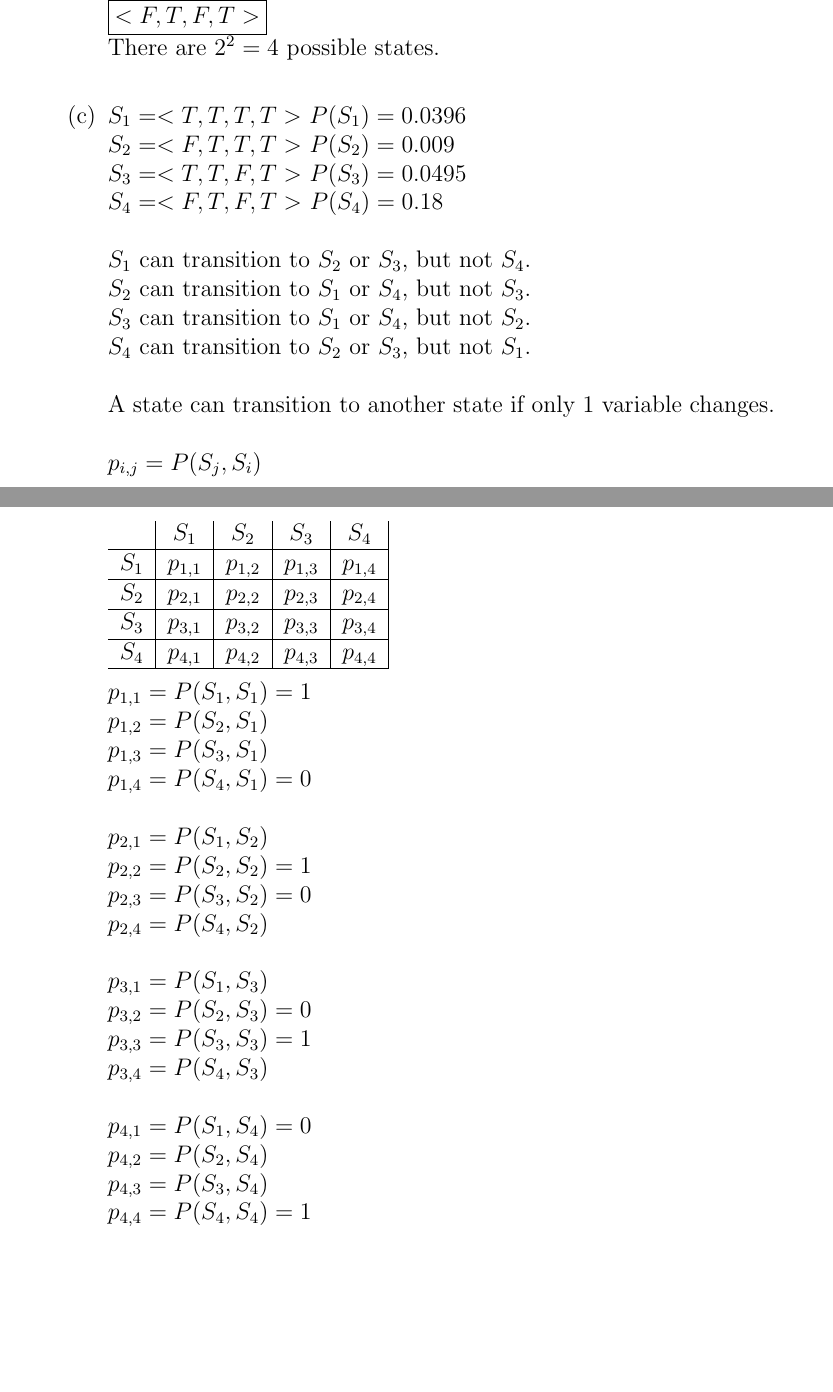
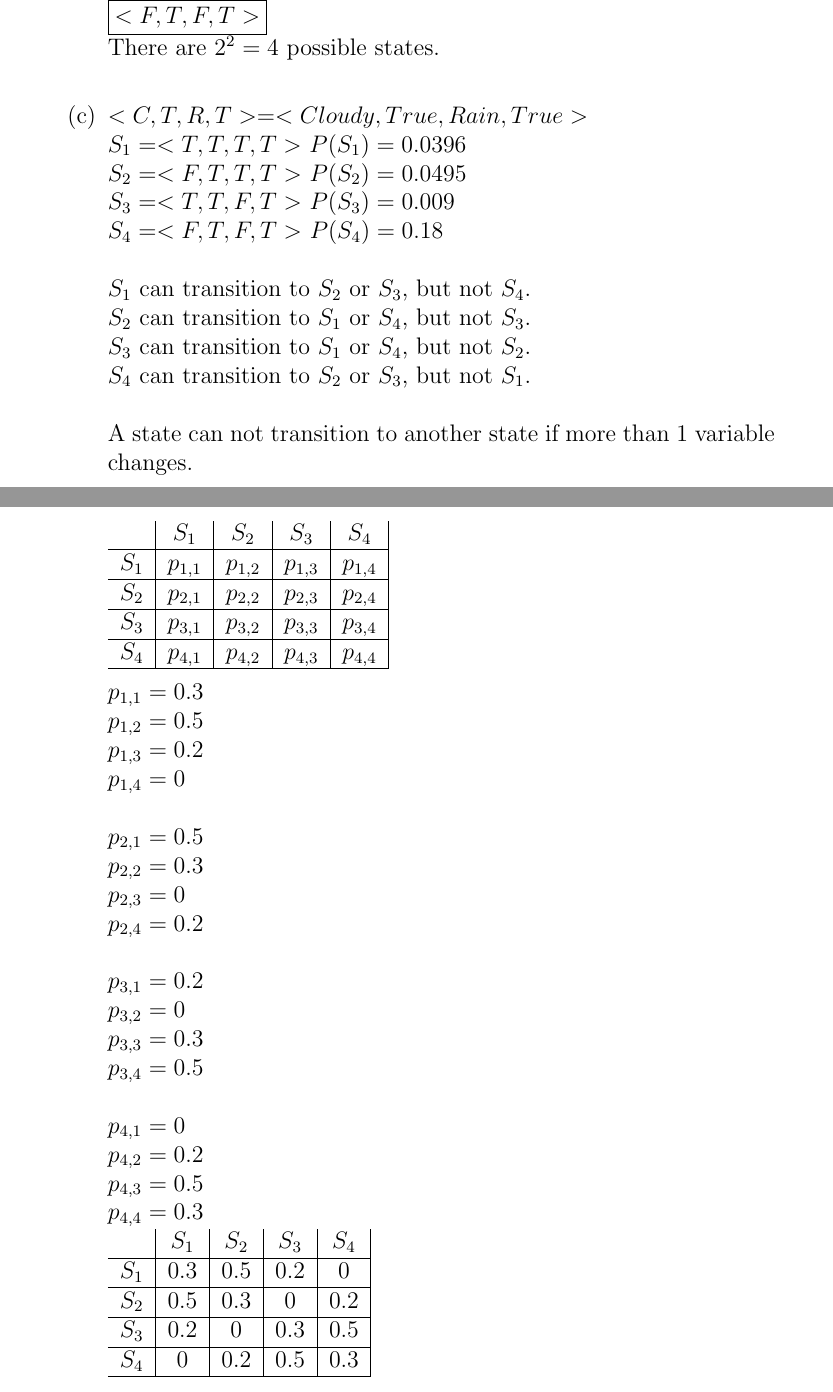
Before and after one commit to zpsaras/Sokoban-PDDL, a LaTeX problem sheet (AI Assignment 3 Writeup.tex): two parts of pages 6 and 7 of 9, joined at a grey line, cut so that both start at the same text, the shorter picture padded with empty space. Compiled offline with pdfLaTeX.

Commit message:
4c done. i guess. Honestly i still can't figure this shit out. the onle values i'm sure of are the 0's where you can't transition. unless you guys can come up with something better then i guess this is what we're rolling with

```diff
--- a/AI Assignment 3 Writeup.tex
+++ b/AI Assignment 3 Writeup.tex
@@ -245,16 +245,16 @@ The time and space requirements are dominated by the size of the largest factor
 	%	c
 	%-----------------
 	\item
+	$<C,T,R,T> = <Cloudy, True, Rain, True>$\\
 	$S_1 = <T,T,T,T>$ $P(S_1) = 0.0396$\\
-	$S_2 = <F,T,T,T>$ $P(S_2) = 0.009$\\
-	$S_3 = <T,T,F,T>$ $P(S_3) = 0.0495$\\
+	$S_2 = <F,T,T,T>$ $P(S_2) = 0.0495$\\
+	$S_3 = <T,T,F,T>$ $P(S_3) = 0.009$\\
 	$S_4 = <F,T,F,T>$ $P(S_4) = 0.18$\\
 	\\$S_1$ can transition to $S_2$ or $S_3$, but not $S_4$.\\
 	$S_2$ can transition to $S_1$ or $S_4$, but not $S_3$.\\
 	$S_3$ can transition to $S_1$ or $S_4$, but not $S_2$.\\
 	$S_4$ can transition to $S_2$ or $S_3$, but not $S_1$.\\
-	\\A state can transition to another state if only 1 variable changes.\\
-	\\$p_{i,j} = P(S_j,S_i)$\\
+	\\A state can not transition to another state if more than $1$ variable changes.\\
 
 	\begin{tabular}{ c | c | c | c | c |}
   	& $S_1$ & $S_2$ & $S_3$ & $S_4$\\ \hline
@@ -263,23 +263,29 @@ The time and space requirements are dominated by the size of the largest factor
 	$S_3$ & $p_{3,1}$ & $p_{3,2}$ & $p_{3,3}$ & $p_{3,4}$ \\ \hline
 	$S_4$ & $p_{4,1}$ & $p_{4,2}$ & $p_{4,3}$ & $p_{4,4}$ \\ \hline
 	\end{tabular}\\
-	\\$p_{1,1} = P(S_1,S_1) = 1$\\
-	$p_{1,2} = P(S_2,S_1)$\\
-	$p_{1,3} = P(S_3,S_1)$\\
-	$p_{1,4} = P(S_4,S_1) = 0$\\
-	\\$p_{2,1} = P(S_1,S_2)$\\
-	$p_{2,2} = P(S_2,S_2) = 1$\\
-	$p_{2,3} = P(S_3,S_2) = 0$\\
-	$p_{2,4} = P(S_4,S_2)$\\
-	\\$p_{3,1} = P(S_1,S_3)$\\
-	$p_{3,2} = P(S_2,S_3) = 0$\\
-	$p_{3,3} = P(S_3,S_3) = 1$\\
-	$p_{3,4} = P(S_4,S_3)$\\
-	\\$p_{4,1} = P(S_1,S_4) = 0$\\
-	$p_{4,2} = P(S_2,S_4)$\\
-	$p_{4,3} = P(S_3,S_4)$\\
-	$p_{4,4} = P(S_4,S_4) = 1$\\
-
+	\\$p_{1,1} = 0.3$\\
+	$p_{1,2} = 0.5$\\
+	$p_{1,3} = 0.2$\\
+	$p_{1,4} = 0$\\
+	\\$p_{2,1} = 0.5$\\
+	$p_{2,2} = 0.3$\\
+	$p_{2,3} = 0$\\
+	$p_{2,4} = 0.2$\\
+	\\$p_{3,1} = 0.2$\\
+	$p_{3,2} = 0$\\
+	$p_{3,3} = 0.3$\\
+	$p_{3,4} = 0.5$\\
+	\\$p_{4,1} = 0$\\
+	$p_{4,2} = 0.2$\\
+	$p_{4,3} = 0.5$\\
+	$p_{4,4} = 0.3$\\
+	\begin{tabular}{ c | c | c | c | c |}
+  	& $S_1$ & $S_2$ & $S_3$ & $S_4$\\ \hline
+	$S_1$ & $0.3$ & $0.5$ & $0.2$ & $0$ \\ \hline
+	$S_2$ & $0.5$ & $0.3$ & $0$ & $0.2$ \\ \hline
+	$S_3$ & $0.2$ & $0$ & $0.3$ & $0.5$ \\ \hline
+	$S_4$ & $0$ & $0.2$ & $0.5$ & $0.3$ \\ \hline
+	\end{tabular}\\
 
 \end{enumerate}
 
```
